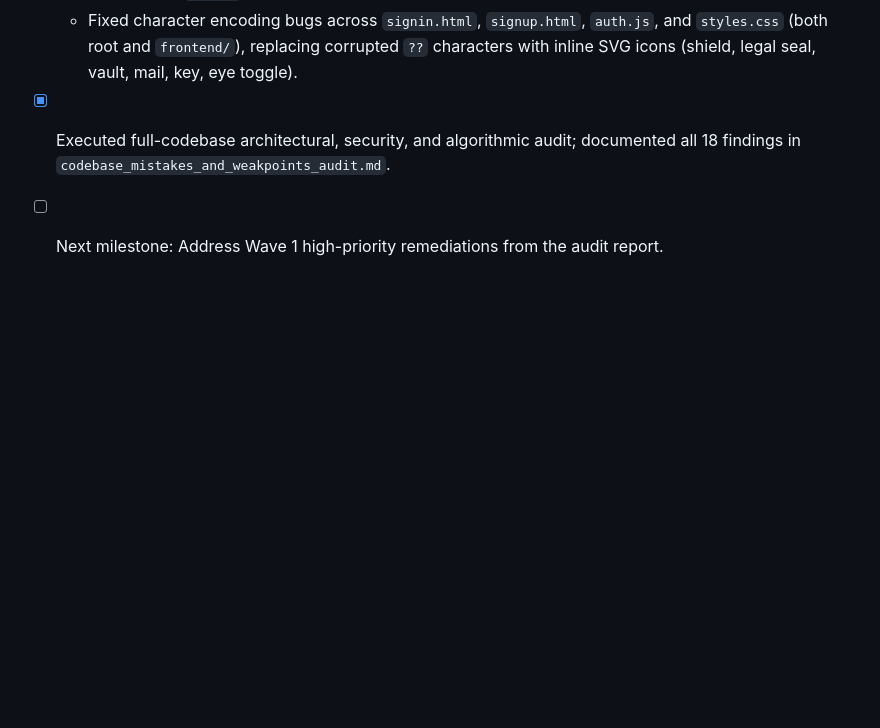
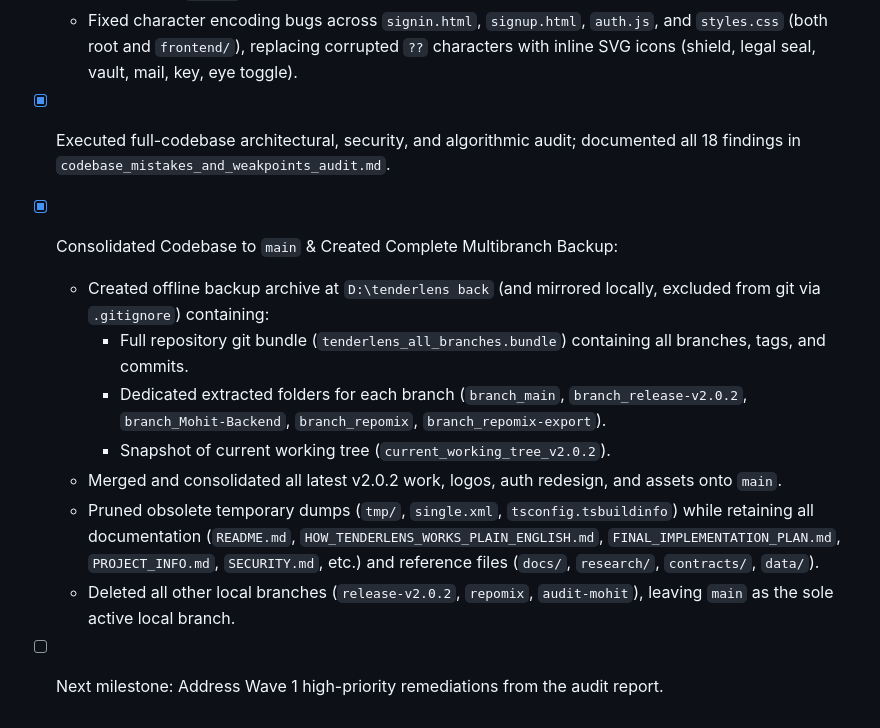
Before and after one commit to ArshitGupta01/TenderLens, a Markdown page: arshit-agents.md, the part around the change. Drawn GitHub-style; blank space fills up the shorter version.

Commit message:
docs: update arshit-agents.md with consolidation to main and multibranch backup log

```diff
--- a/arshit-agents.md
+++ b/arshit-agents.md
@@ -385,4 +385,12 @@ ound1_qa.txt).
   - Added early `<head>` script to avoid layout shifts.
   - Fixed character encoding bugs across `signin.html`, `signup.html`, `auth.js`, and `styles.css` (both root and `frontend/`), replacing corrupted `??` characters with inline SVG icons (shield, legal seal, vault, mail, key, eye toggle).
 - [x] Executed full-codebase architectural, security, and algorithmic audit; documented all 18 findings in `codebase_mistakes_and_weakpoints_audit.md`.
+- [x] Consolidated Codebase to `main` & Created Complete Multibranch Backup:
+  - Created offline backup archive at `D:\tenderlens back` (and mirrored locally, excluded from git via `.gitignore`) containing:
+    - Full repository git bundle (`tenderlens_all_branches.bundle`) containing all branches, tags, and commits.
+    - Dedicated extracted folders for each branch (`branch_main`, `branch_release-v2.0.2`, `branch_Mohit-Backend`, `branch_repomix`, `branch_repomix-export`).
+    - Snapshot of current working tree (`current_working_tree_v2.0.2`).
+  - Merged and consolidated all latest v2.0.2 work, logos, auth redesign, and assets onto `main`.
+  - Pruned obsolete temporary dumps (`tmp/`, `single.xml`, `tsconfig.tsbuildinfo`) while retaining all documentation (`README.md`, `HOW_TENDERLENS_WORKS_PLAIN_ENGLISH.md`, `FINAL_IMPLEMENTATION_PLAN.md`, `PROJECT_INFO.md`, `SECURITY.md`, etc.) and reference files (`docs/`, `research/`, `contracts/`, `data/`).
+  - Deleted all other local branches (`release-v2.0.2`, `repomix`, `audit-mohit`), leaving `main` as the sole active local branch.
 - [ ] Next milestone: Address Wave 1 high-priority remediations from the audit report.
```
